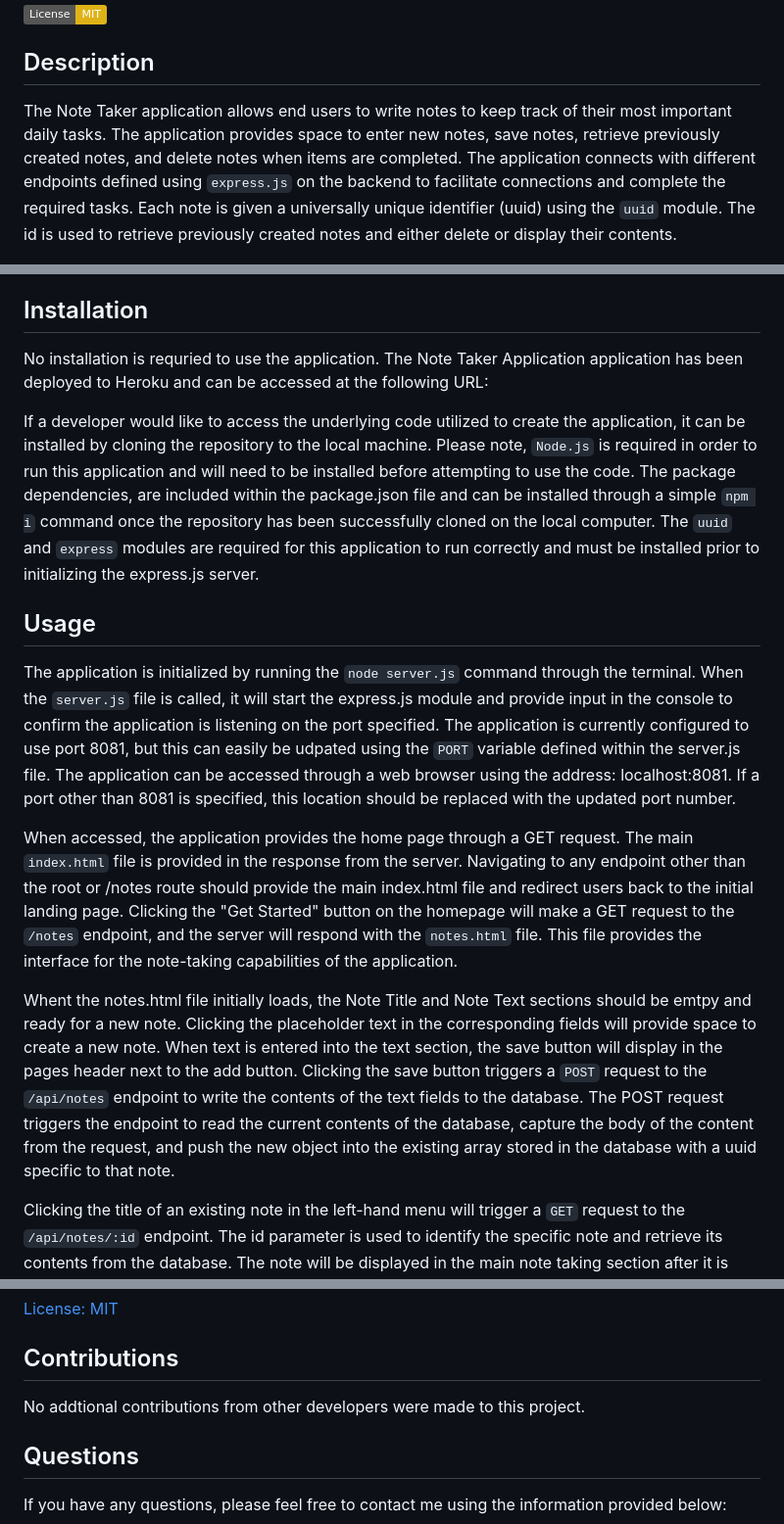
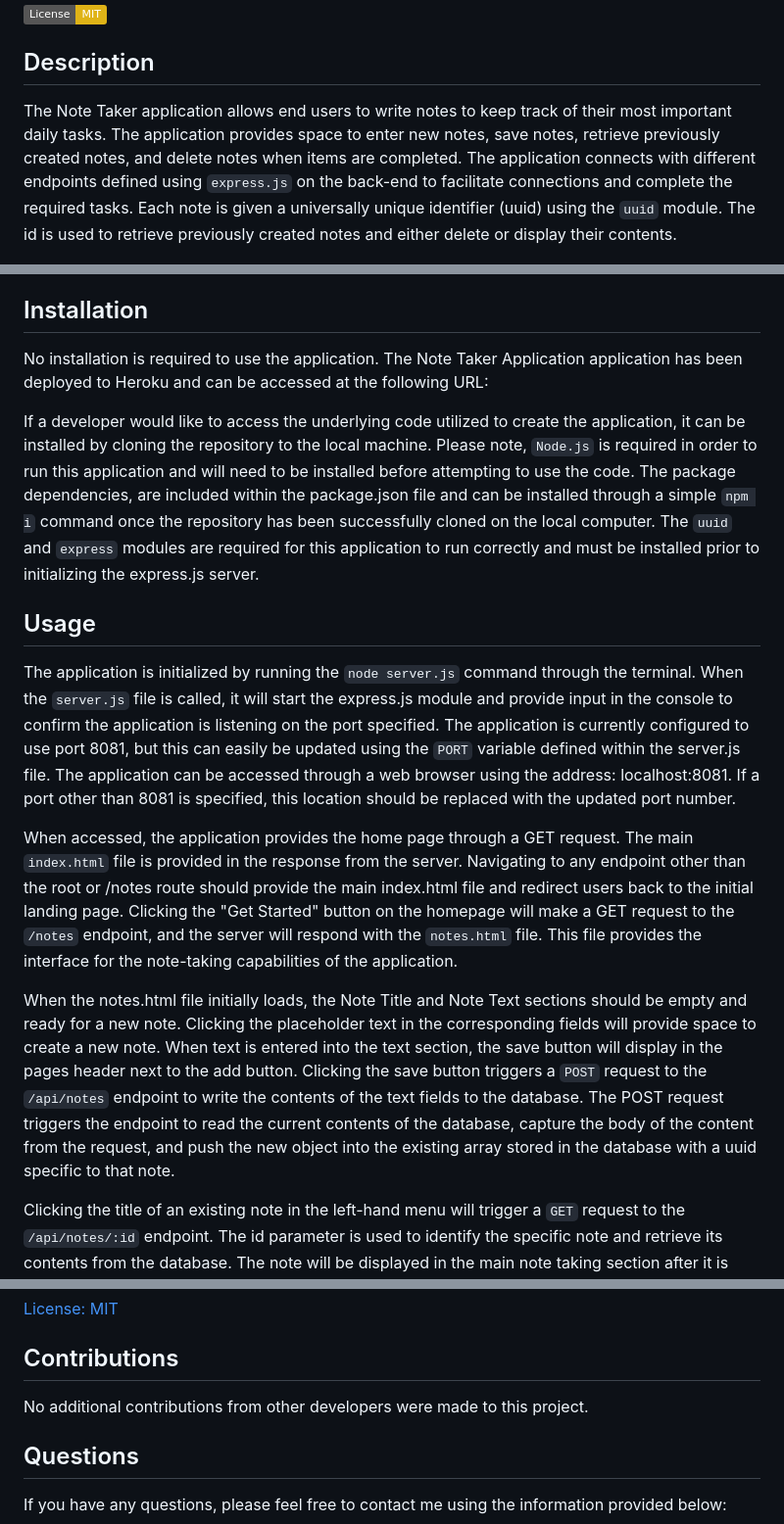
Before and after one commit to chilejay7/Note-Taker-Application, a Markdown page: README.md, 3 parts joined by grey strips. Shown at 98% size. GitHub-like rendering; badges without logos.

Commit message:
additional edits to README

```diff
--- a/README.md
+++ b/README.md
@@ -3,7 +3,7 @@
 
 ## Description
 
-The Note Taker application allows end users to write notes to keep track of their most important daily tasks.  The application provides space to enter new notes, save notes, retrieve previously created notes, and delete notes when items are completed.  The application connects with different endpoints defined using `express.js` on the backend to facilitate connections and complete the required tasks.  Each note is given a universally unique identifier (uuid) using the `uuid`  module.  The id is used to retrieve previously created notes and either delete or display their contents.
+The Note Taker application allows end users to write notes to keep track of their most important daily tasks.  The application provides space to enter new notes, save notes, retrieve previously created notes, and delete notes when items are completed.  The application connects with different endpoints defined using `express.js` on the back-end to facilitate connections and complete the required tasks.  Each note is given a universally unique identifier (uuid) using the `uuid`  module.  The id is used to retrieve previously created notes and either delete or display their contents.
 
 ![Note Taker Application](./images/note_taker_home.png)
 ![Note Taker Application](./images/note_taker_notes.png)
@@ -18,17 +18,17 @@ The Note Taker application allows end users to write notes to keep track of thei
 
 ## Installation
 
-No installation is requried to use the application.  The Note Taker Application application has been deployed to Heroku and can be accessed at the following URL:
+No installation is required to use the application.  The Note Taker Application application has been deployed to Heroku and can be accessed at the following URL:
 
 If a developer would like to access the underlying code utilized to create the application, it can be installed by cloning the repository to the local machine.  Please note, `Node.js` is required in order to run this application and will need to be installed before attempting to use the code.  The package dependencies, are included within the package.json file and can be installed through a simple `npm i` command once the repository has been successfully cloned on the local computer.  The `uuid` and `express` modules are required for this application to run correctly and must be installed prior to initializing the express.js server.
 
 ## Usage
 
-The application is initialized by running the `node server.js` command through the terminal.  When the `server.js` file is called, it will start the express.js module and provide input in the console to confirm the application is listening on the port specified.  The application is currently configured to use port 8081, but this can easily be udpated using the `PORT` variable defined within the server.js file.  The application can be accessed through a web browser using the address: localhost:8081.  If a port other than 8081 is specified, this location should be replaced with the updated port number.
+The application is initialized by running the `node server.js` command through the terminal.  When the `server.js` file is called, it will start the express.js module and provide input in the console to confirm the application is listening on the port specified.  The application is currently configured to use port 8081, but this can easily be updated using the `PORT` variable defined within the server.js file.  The application can be accessed through a web browser using the address: localhost:8081.  If a port other than 8081 is specified, this location should be replaced with the updated port number.
 
 When accessed, the application provides the home page through a GET request.  The main `index.html` file is provided in the response from the server.  Navigating to any endpoint other than the root or /notes route should provide the main index.html file and redirect users back to the initial landing page.  Clicking the "Get Started" button on the homepage will make a GET request to the `/notes` endpoint, and the server will respond with the `notes.html` file.  This file provides the interface for the note-taking capabilities of the application.
 
-Whent the notes.html file initially loads, the Note Title and Note Text sections should be emtpy and ready for a new note.  Clicking the placeholder text in the corresponding fields will provide space to create a new note.  When text is entered into the text section, the save button will display in the pages header next to the add button.  Clicking the save button triggers a `POST` request to the `/api/notes` endpoint to write the contents of the text fields to the database.  The POST request triggers the endpoint to read the current contents of the database, capture the body of the content from the request, and push the new object into the existing array stored in the database with a uuid specific to that note.
+When the notes.html file initially loads, the Note Title and Note Text sections should be empty and ready for a new note.  Clicking the placeholder text in the corresponding fields will provide space to create a new note.  When text is entered into the text section, the save button will display in the pages header next to the add button.  Clicking the save button triggers a `POST` request to the `/api/notes` endpoint to write the contents of the text fields to the database.  The POST request triggers the endpoint to read the current contents of the database, capture the body of the content from the request, and push the new object into the existing array stored in the database with a uuid specific to that note.
 
 Clicking the title of an existing note in the left-hand menu will trigger a `GET` request to the `/api/notes/:id` endpoint.  The id parameter is used to identify the specific note and retrieve its contents from the database.  The note will be displayed in the main note taking section after it is clicked.
 
@@ -42,7 +42,7 @@ This application is covered under the license linked below.  For further informa
 
 ## Contributions
 
-No addtional contributions from other developers were made to this project.
+No additional contributions from other developers were made to this project.
 
 ## Questions
 
```
